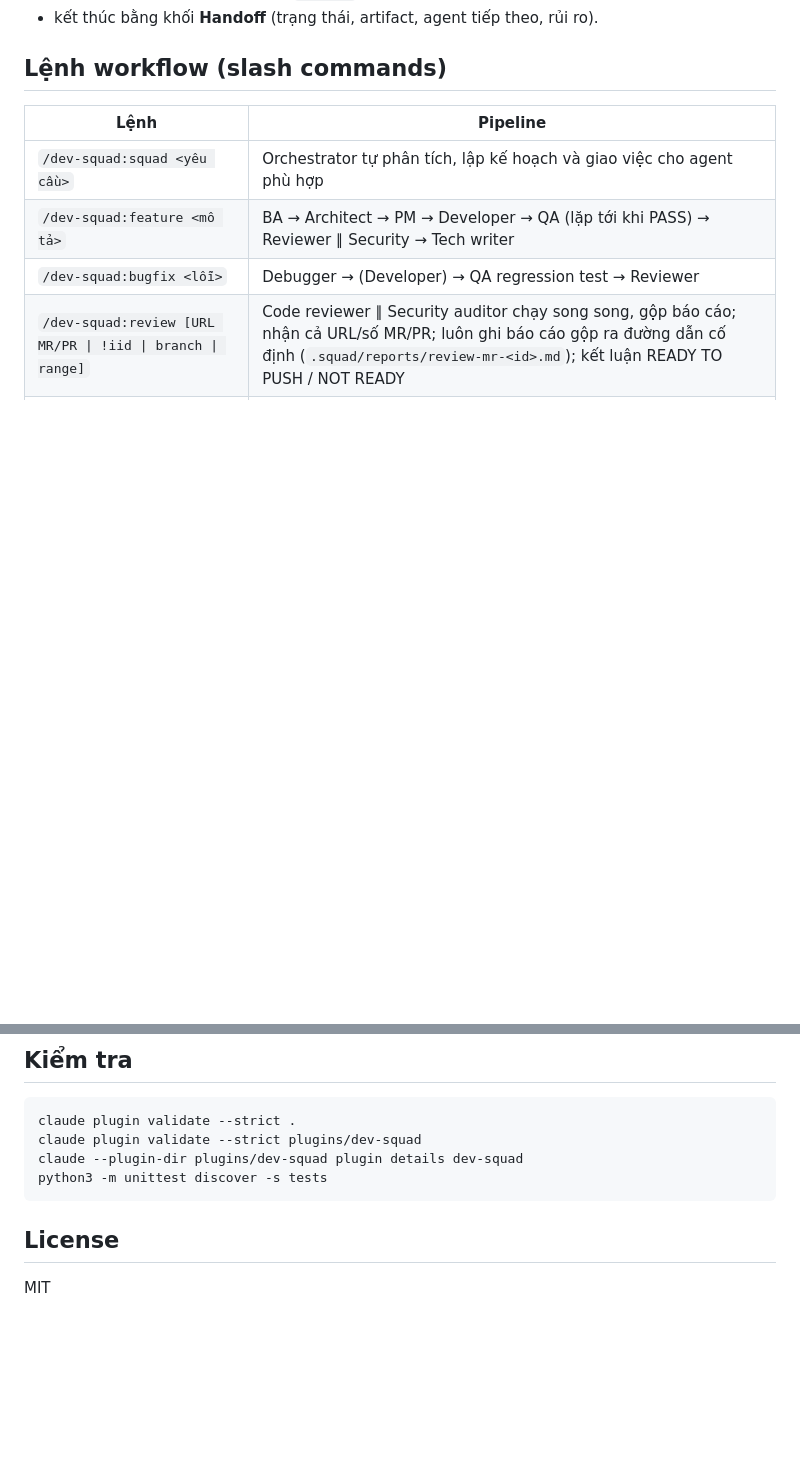
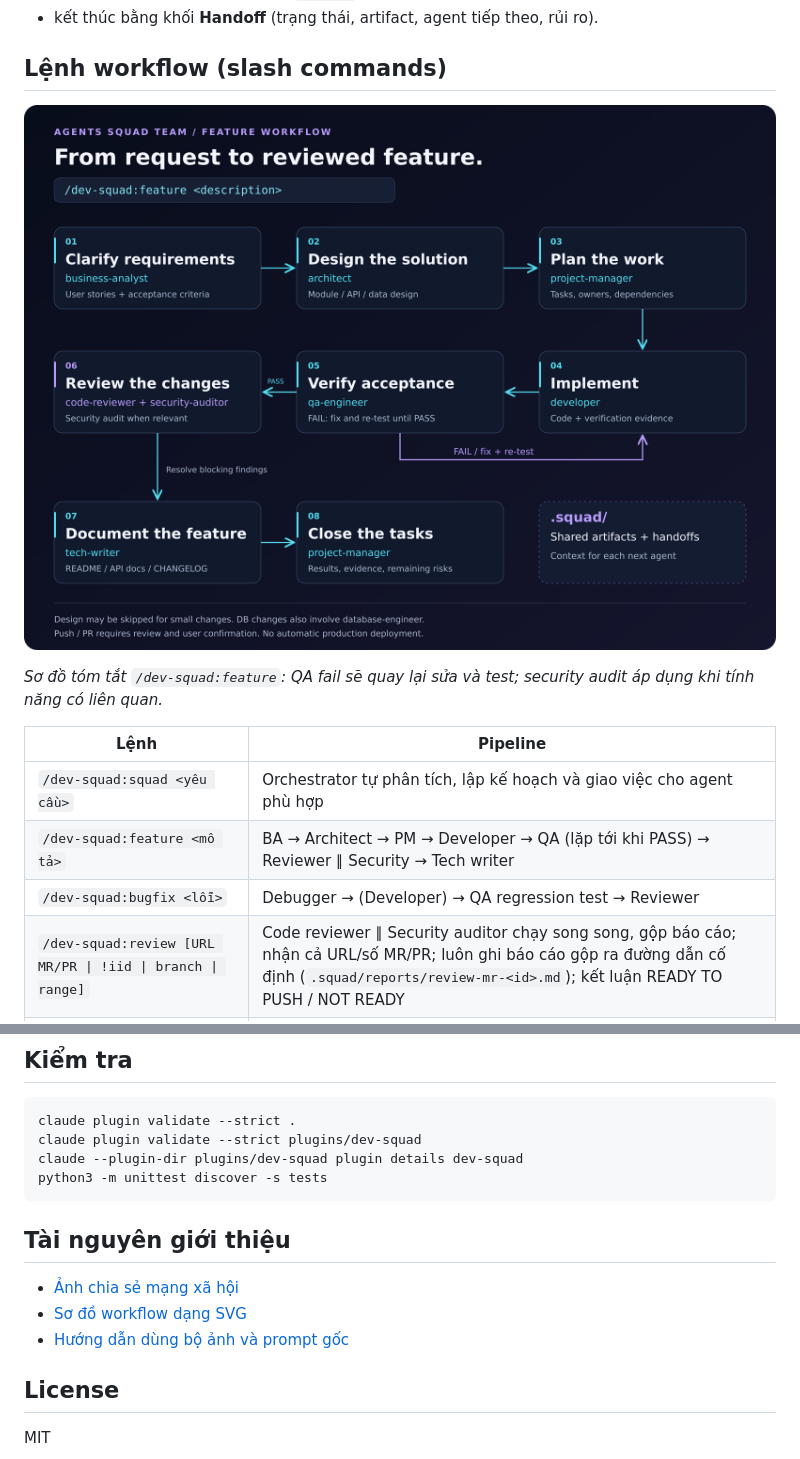
Before and after one commit to quocthai179/agents-squad-team, a Markdown page: README.md, 2 parts joined by grey strips. Rendered like a GitHub page; pictures changed too: assets/marketing/feature-workflow.png (added); blank space fills up the shorter version.

Commit message:
docs: add marketing visuals to README

````diff
--- a/README.md
+++ b/README.md
@@ -30,6 +36,10 @@ Mỗi agent đều:
 - kết thúc bằng khối **Handoff** (trạng thái, artifact, agent tiếp theo, rủi ro).
 
 ## Lệnh workflow (slash commands)
+
+![Workflow feature: làm rõ yêu cầu, thiết kế, chia task, code, QA, review, tài liệu và đóng task](assets/marketing/feature-workflow.png)
+
+*Sơ đồ tóm tắt `/dev-squad:feature`: QA fail sẽ quay lại sửa và test; security audit áp dụng khi tính năng có liên quan.*
 
 | Lệnh | Pipeline |
 |---|---|
@@ -270,6 +280,12 @@ claude --plugin-dir plugins/dev-squad plugin details dev-squad
 python3 -m unittest discover -s tests
 ```
 
+## Tài nguyên giới thiệu
+
+- [Ảnh chia sẻ mạng xã hội](assets/marketing/social-preview.png)
+- [Sơ đồ workflow dạng SVG](assets/marketing/feature-workflow.svg)
+- [Hướng dẫn dùng bộ ảnh và prompt gốc](docs/marketing/README.md)
+
 ## License
 
 MIT
````
Also changed, not shown: other parts of README.md (+6 -0 lines), docs/marketing/README.md (added, +61 -0 lines), 5 other files.
